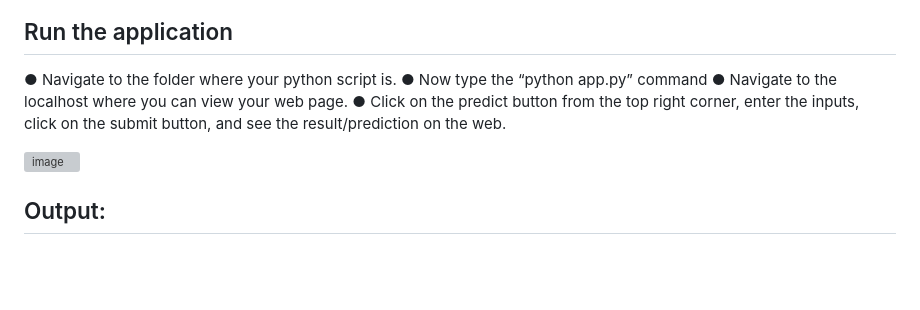
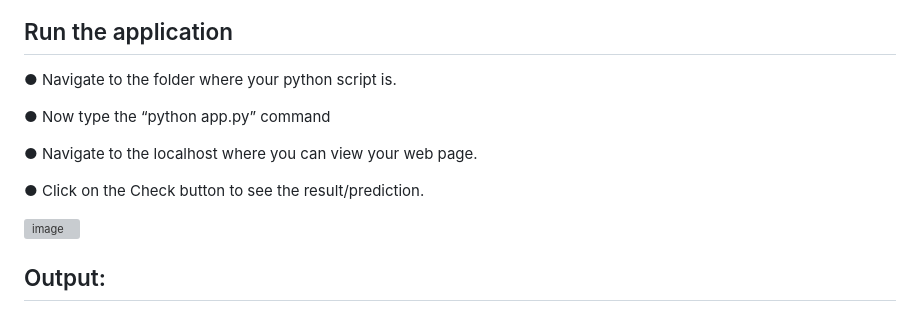
Before and after one commit to saadmdsabah/AI-Enabled-car-parking-System, a Markdown page: README.md, the part around one of its changes. GitHub-like rendering; blank space fills up the shorter version; grey boxes are pictures that could not be loaded.

```diff
--- a/README.md
+++ b/README.md
@@ -69,9 +69,13 @@ This is a customized 404 page not found page which is shown when you search for
 
 ## Run the application
 ●	Navigate to the folder where your python script is.
+
 ●	Now type the “python app.py” command
+
 ●	Navigate to the localhost where you can view your web page.
-●	Click on the predict button from the top right corner, enter the inputs, click on the submit button, and see the result/prediction on the web.
+
+●	Click on the Check button to see the result/prediction.
+
 
 ![image](https://github.com/saadmdsabah/AI-Enabled-car-parking-System/assets/103499208/32207286-2f3d-4a7d-8270-a8b9543da650)
 
```
Also changed, not shown: other parts of README.md (+1 -1 lines).
